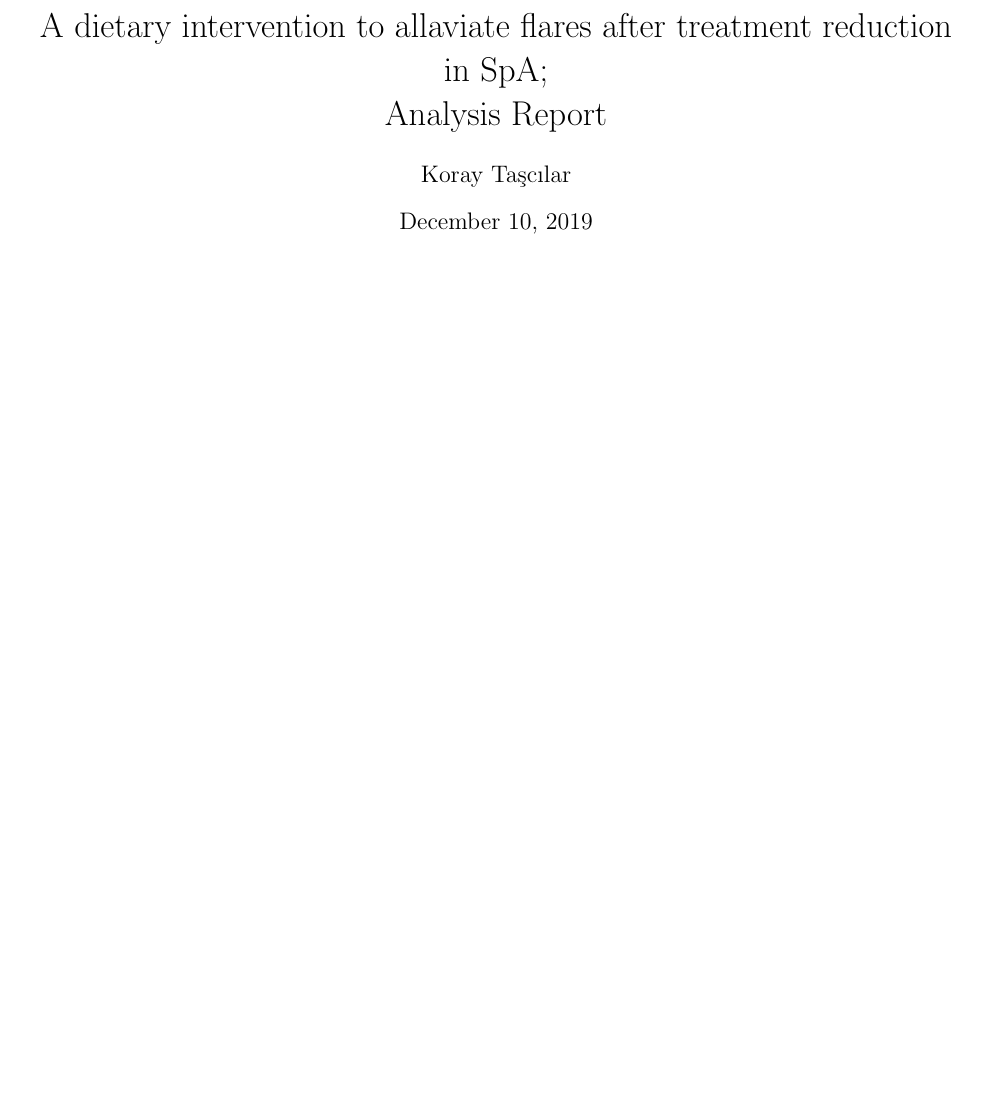
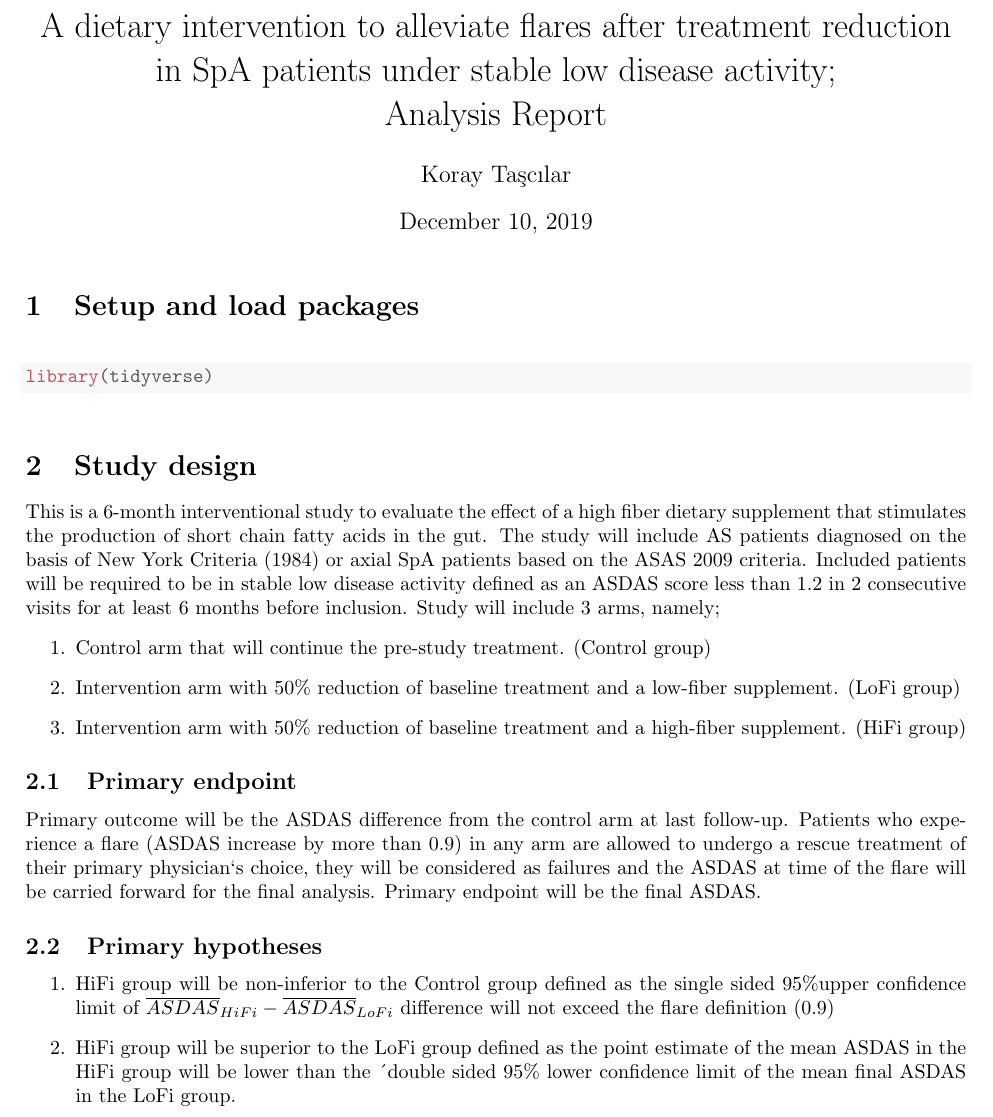
Before and after one commit to ekoraytascilar/SpAwithdrawal, a LaTeX document (spastudydocument.tex): part of the page, cut so that both start at the same text, the shorter picture padded with empty space. Compiled offline with pdfLaTeX.

Commit message:
Changes made to the document

```diff
--- a/spastudydocument.tex
+++ b/spastudydocument.tex
@@ -49,7 +49,7 @@
 \newenvironment{knitrout}{}{} % an empty environment to be redefined in TeX
 
 \usepackage{alltt}
-\title{A dietary intervention to allaviate flares after treatment reduction in SpA;\\Analysis Report}
+\title{A dietary intervention to alleviate flares after treatment reduction in SpA patients under stable low disease activity;\\Analysis Report}
 \author{Koray Taşcılar}
 
 \usepackage{booktabs}
@@ -75,6 +76,32 @@
 \begin{document}
 \maketitle
 
+\section{Setup and load packages}
+\begin{knitrout}
+\definecolor{shadecolor}{rgb}{0.969, 0.969, 0.969}\color{fgcolor}\begin{kframe}
+\begin{alltt}
+\hlkwd{library}\hlstd{(tidyverse)}
+\end{alltt}
+\end{kframe}
+\end{knitrout}
+
+\section {Study design}
+This is a 6-month interventional study to evaluate the effect of a high fiber dietary supplement that stimulates the production of short chain fatty acids in the gut. The study will include AS patients diagnosed on the basis of New York Criteria (1984) or axial SpA patients based on the ASAS 2009 criteria. Included patients will be required to be in stable low disease activity defined as an ASDAS score less than 1.2 in 2 consecutive visits for at least 6 months before inclusion. Study will include 3 arms, namely;
+\begin{enumerate}
+  \item Control arm that will continue the pre-study treatment. (Control group)
+  \item Intervention arm with 50\% reduction of baseline treatment and a low-fiber supplement. (LoFi group)
+  \item Intervention arm with 50\% reduction of baseline treatment and a high-fiber supplement. (HiFi group)
+\end{enumerate}
+\subsection{Primary endpoint}
+Primary outcome will be the ASDAS difference from the control arm at last follow-up.
+Patients who experience a flare (ASDAS increase by more than 0.9) in any arm are allowed to undergo a rescue treatment of their primary physician‘s choice, they will be considered as failures and the ASDAS at time of the flare will be carried forward for the final analysis.
+Primary endpoint will be the final ASDAS.
+
+\subsection{Primary hypotheses}
+
+\begin{enumerate}
+\item HiFi group will be non-inferior to the Control group defined as the single sided 95\%upper confidence limit of  $\overline{ASDAS}_{HiFi} - \overline{ASDAS}_{LoFi}$ difference will not exceed the flare definition (0.9)
+\item HiFi group will be superior to the LoFi group defined as the point estimate of the mean ASDAS in the HiFi group will be lower than the ´double sided 95\% lower confidence limit of the mean final ASDAS in the LoFi group.
 
 
 \end{document}
```
Also changed, not shown: spastudydocument-concordance.tex (+1 -1 lines), spastudydocument.pdf, spastudydocument.tex (1 more changed lines), 4 other files.
